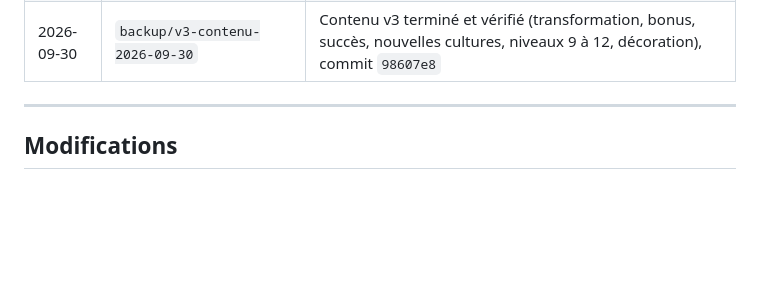
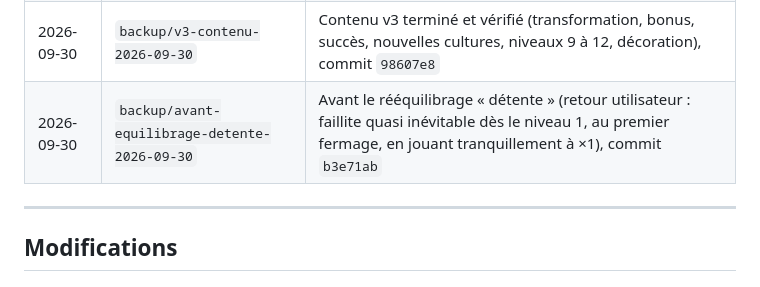
Before and after one commit to Madec01/Seve, a Markdown page: JOURNAL.md, the part around the change. Drawn GitHub-style; blank space fills up the shorter version.

Commit message:
Journal : sauvegarde avant le rééquilibrage détente
Co-Authored-By: Claude Opus 5.5 <noreply@anthropic.com>
Claude-Session: https://claude.ai/code/session_01YK8c9xokShUr862dbgjVtp

```diff
--- a/JOURNAL.md
+++ b/JOURNAL.md
@@ -18,6 +18,7 @@ Méthode : le proxy git de l'environnement n'autorise l'envoi que de la branche
 | 2026-09-29 | `backup/avant-chargement-robuste-2026-09-29` | État avant la refonte du chargement (jeu bloqué sur l'écran de chargement sur le téléphone de l'utilisateur), commit `76068cf` |
 | 2026-09-30 | `backup/avant-contenu-v3-2026-09-30` | Avant l'ajout du contenu v3 (transformation, progression permanente, nouvelles cultures, nouveaux niveaux, personnalisation), commit `cbc23c0` |
 | 2026-09-30 | `backup/v3-contenu-2026-09-30` | Contenu v3 terminé et vérifié (transformation, bonus, succès, nouvelles cultures, niveaux 9 à 12, décoration), commit `98607e8` |
+| 2026-09-30 | `backup/avant-equilibrage-detente-2026-09-30` | Avant le rééquilibrage « détente » (retour utilisateur : faillite quasi inévitable dès le niveau 1, au premier fermage, en jouant tranquillement à ×1), commit `b3e71ab` |
 
 ---
 
```
